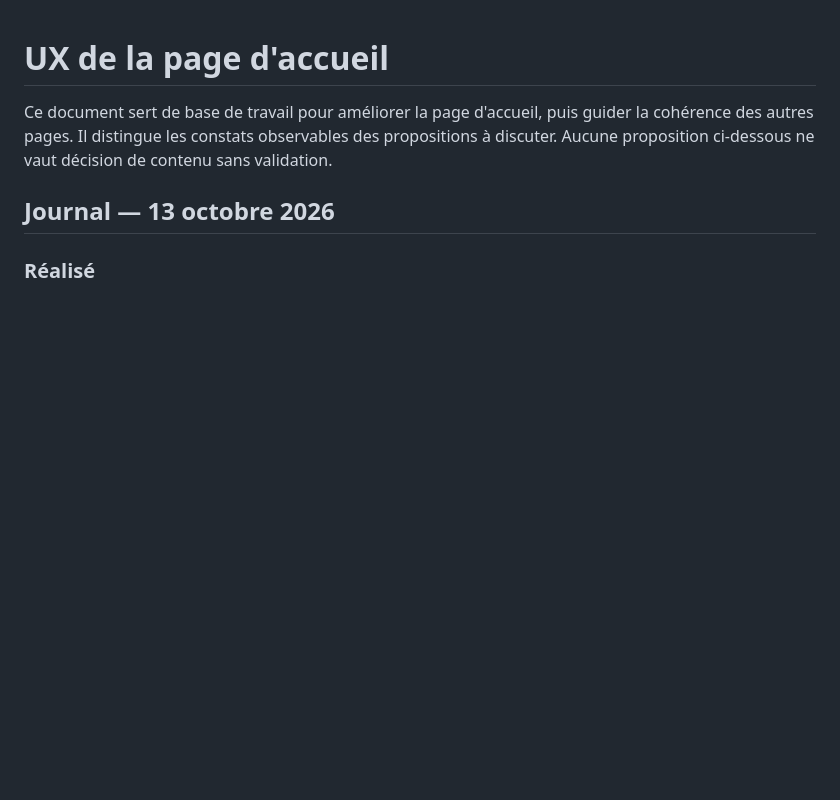
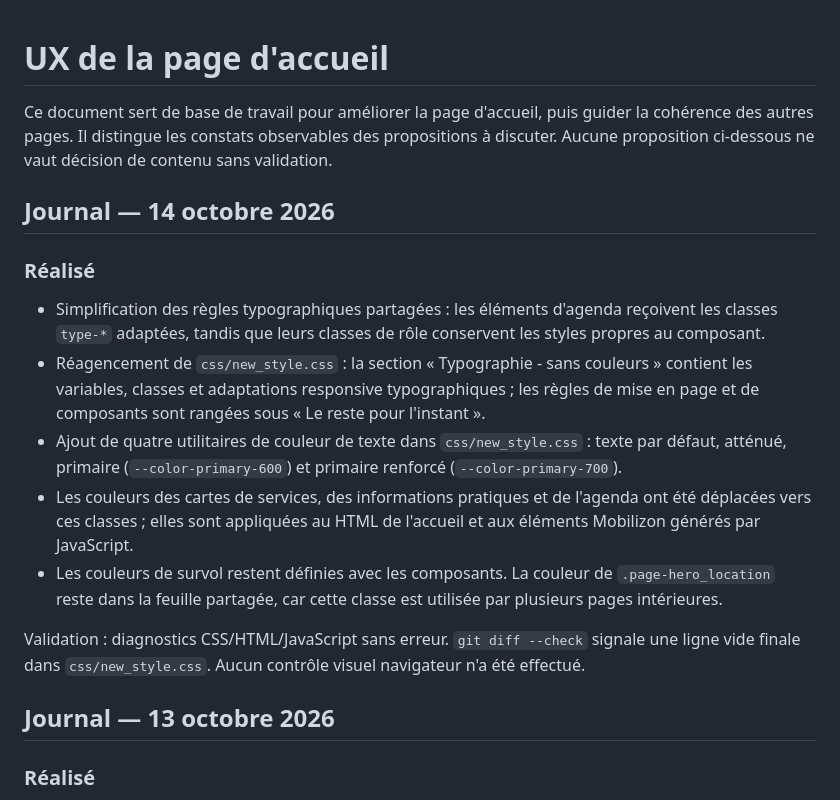
Before and after one commit to rjacqmotte/renaudconstellation, a Markdown page: doc/ux.md, the part around the change. Rendered like a GitHub page; blank space fills up the shorter version.

Commit message:
màj journal dans ux.md

```diff
--- a/doc/ux.md
+++ b/doc/ux.md
@@ -1,6 +1,18 @@
 # UX de la page d'accueil
 
 Ce document sert de base de travail pour améliorer la page d'accueil, puis guider la cohérence des autres pages. Il distingue les constats observables des propositions à discuter. Aucune proposition ci-dessous ne vaut décision de contenu sans validation.
+
+## Journal — 14 octobre 2026
+
+### Réalisé
+
+- Simplification des règles typographiques partagées : les éléments d'agenda reçoivent les classes `type-*` adaptées, tandis que leurs classes de rôle conservent les styles propres au composant.
+- Réagencement de `css/new_style.css` : la section « Typographie - sans couleurs » contient les variables, classes et adaptations responsive typographiques ; les règles de mise en page et de composants sont rangées sous « Le reste pour l'instant ».
+- Ajout de quatre utilitaires de couleur de texte dans `css/new_style.css` : texte par défaut, atténué, primaire (`--color-primary-600`) et primaire renforcé (`--color-primary-700`).
+- Les couleurs des cartes de services, des informations pratiques et de l'agenda ont été déplacées vers ces classes ; elles sont appliquées au HTML de l'accueil et aux éléments Mobilizon générés par JavaScript.
+- Les couleurs de survol restent définies avec les composants. La couleur de `.page-hero_location` reste dans la feuille partagée, car cette classe est utilisée par plusieurs pages intérieures.
+
+Validation : diagnostics CSS/HTML/JavaScript sans erreur. `git diff --check` signale une ligne vide finale dans `css/new_style.css`. Aucun contrôle visuel navigateur n'a été effectué.
 
 ## Journal — 13 octobre 2026
 
```
